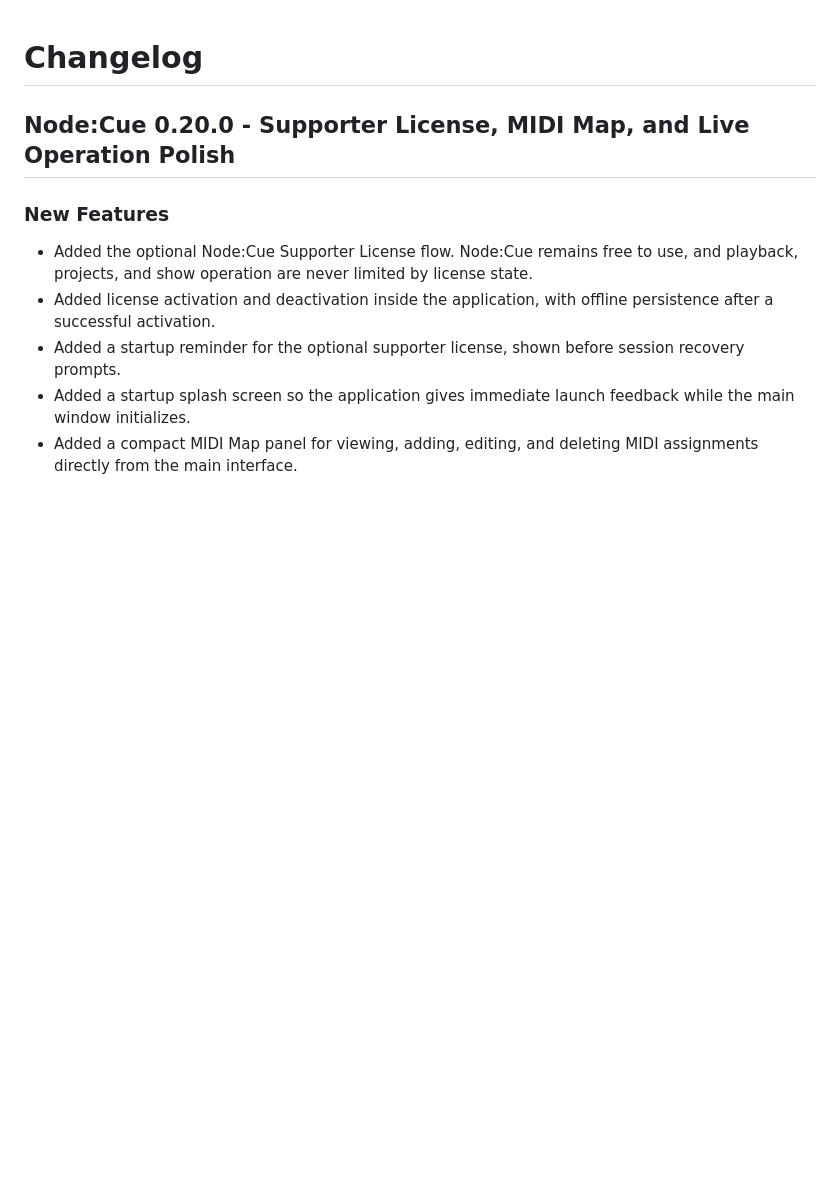
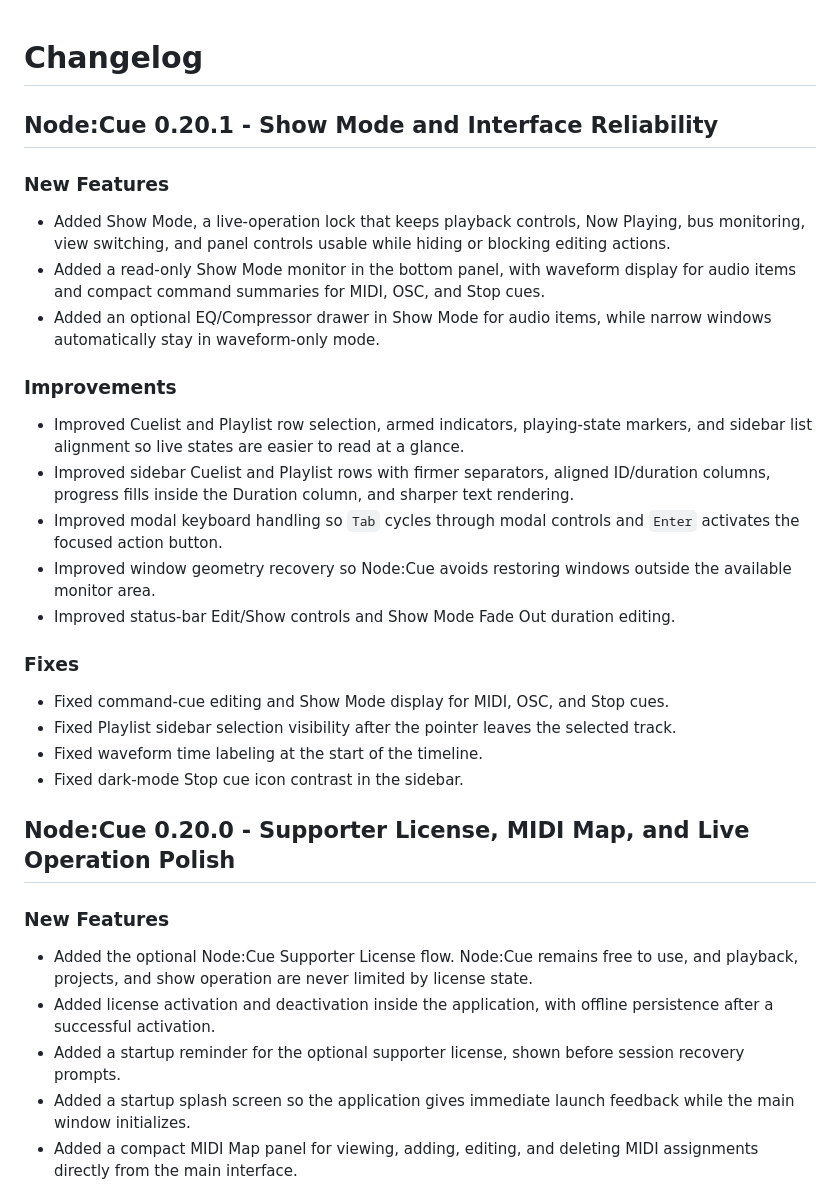
Before and after one commit to allanlg/NodeCue, a Markdown page: CHANGELOG.md, the part around the change. GitHub-like rendering; blank space fills up the shorter version.

Commit message:
docs: update changelog for v0.20.1

```diff
--- a/CHANGELOG.md
+++ b/CHANGELOG.md
@@ -1,4 +1,27 @@
 # Changelog
+
+## Node:Cue 0.20.1 - Show Mode and Interface Reliability
+
+### New Features
+
+- Added Show Mode, a live-operation lock that keeps playback controls, Now Playing, bus monitoring, view switching, and panel controls usable while hiding or blocking editing actions.
+- Added a read-only Show Mode monitor in the bottom panel, with waveform display for audio items and compact command summaries for MIDI, OSC, and Stop cues.
+- Added an optional EQ/Compressor drawer in Show Mode for audio items, while narrow windows automatically stay in waveform-only mode.
+
+### Improvements
+
+- Improved Cuelist and Playlist row selection, armed indicators, playing-state markers, and sidebar list alignment so live states are easier to read at a glance.
+- Improved sidebar Cuelist and Playlist rows with firmer separators, aligned ID/duration columns, progress fills inside the Duration column, and sharper text rendering.
+- Improved modal keyboard handling so `Tab` cycles through modal controls and `Enter` activates the focused action button.
+- Improved window geometry recovery so Node:Cue avoids restoring windows outside the available monitor area.
+- Improved status-bar Edit/Show controls and Show Mode Fade Out duration editing.
+
+### Fixes
+
+- Fixed command-cue editing and Show Mode display for MIDI, OSC, and Stop cues.
+- Fixed Playlist sidebar selection visibility after the pointer leaves the selected track.
+- Fixed waveform time labeling at the start of the timeline.
+- Fixed dark-mode Stop cue icon contrast in the sidebar.
 
 ## Node:Cue 0.20.0 - Supporter License, MIDI Map, and Live Operation Polish
 
```
